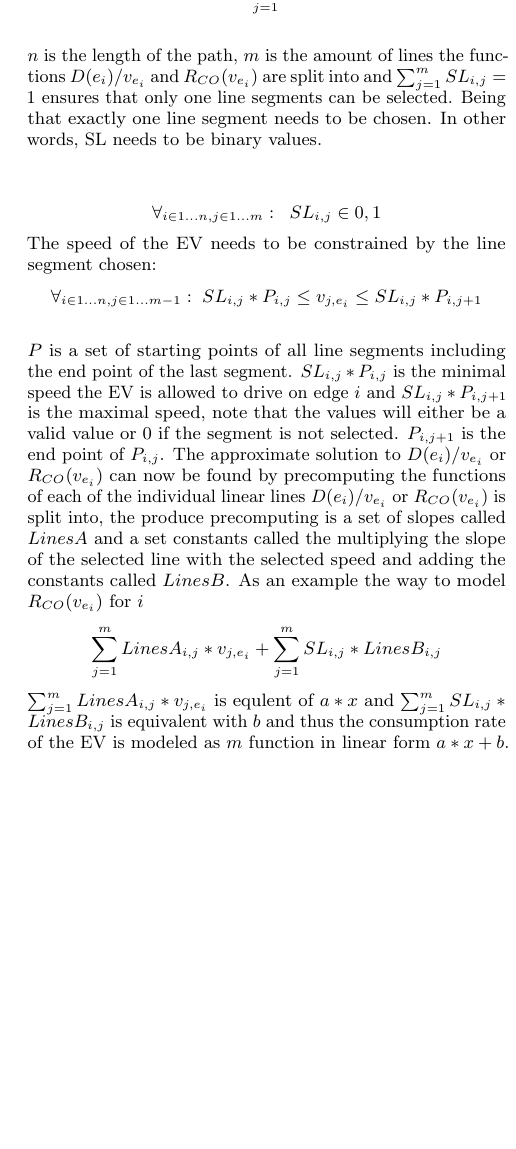
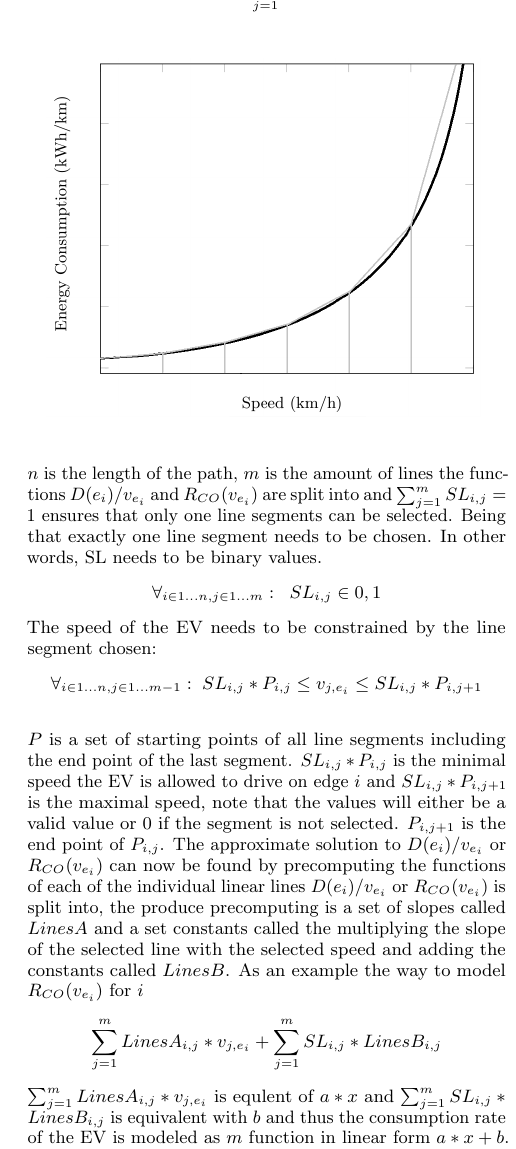
Before and after one commit to Hestogpony/AAU_BachelorProject, a LaTeX paper (Article/main.tex, which reads Article/content/linearprogramming.tex): part of one column of page 4 of 9, cut so that both start at the same text, the shorter picture padded with empty space. Compiled offline with pdfLaTeX.

Commit message:
tilføjet figur til linearprogramming.tex

```diff
--- a/Article/content/linearprogramming.tex
+++ b/Article/content/linearprogramming.tex
@@ -10,9 +10,13 @@ Exactly one line segment needs to be selected for all line segments.
 \forall_{i\in1 \dots n }:\; \sum_{j=1}^{m} SL_{i,j} = 1
 \end{equation*}
 
+\begin{center}
+\includegraphics[scale=0.33]{images/linearization_example}
+\label{fig:linearization_example}
+\end{center}
+
 $n$ is the length of the path, $m$ is the amount of lines the functions \( D(e_i)/v_{e_i} \) and $R_{CO}(v_{e_i})$ are split into and $\sum_{j=1}^{m} SL_{i,j} = 1$ ensures that only one line segments can be selected.
 Being that exactly one line segment needs to be chosen. In other words, SL needs to be binary values.
-
 \begin{equation*}
 \forall_{i\in1 \dots n, j \in 1 \dots m}: \; \; SL_{i,j} \in{0,1}
 \end{equation*}
```
